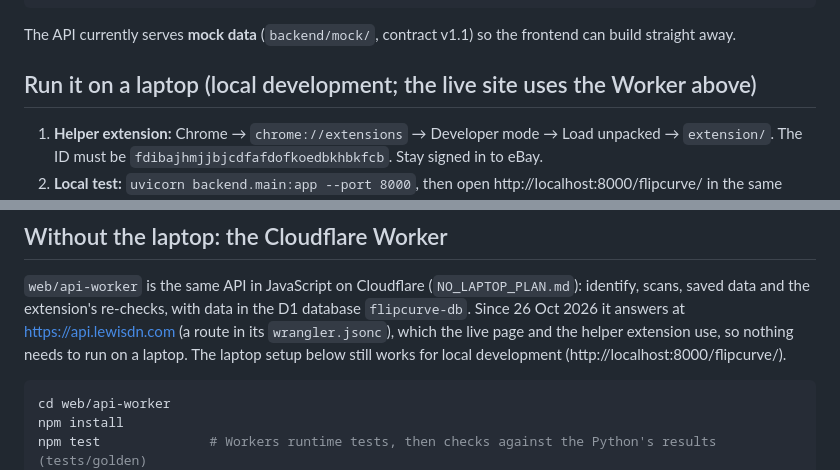
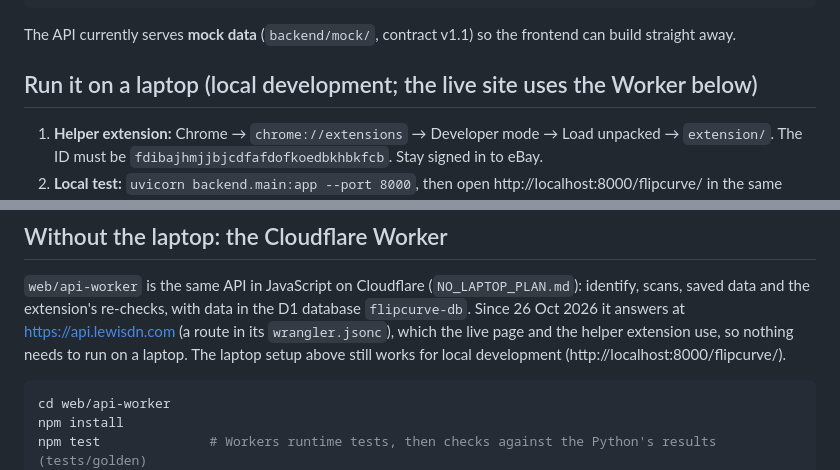
Before and after one commit to lewisdn2006/flipcurve, a Markdown page: README.md, 2 parts joined by grey strips. GitHub-like rendering.

Commit message:
README: point to the right sections
Co-Authored-By: Claude Opus 5.5 <noreply@anthropic.com>

````diff
--- a/README.md
+++ b/README.md
@@ -17,7 +17,7 @@ pytest                             # contract tests, keep green
 
 The API currently serves **mock data** (`backend/mock/`, contract v1.1) so the frontend can build straight away.
 
-## Run it on a laptop (local development; the live site uses the Worker above)
+## Run it on a laptop (local development; the live site uses the Worker below)
 
 1. **Helper extension:** Chrome → `chrome://extensions` → Developer mode → Load unpacked →
    `extension/`. The ID must be `fdibajhmjjbjcdfafdofkoedbkhbkfcb`. Stay signed in to eBay.
@@ -36,7 +36,7 @@ The API currently serves **mock data** (`backend/mock/`, contract v1.1) so the f
 scans, saved data and the extension's re-checks, with data in the D1 database `flipcurve-db`.
 Since 26 Oct 2026 it answers at https://api.lewisdn.com (a route in its `wrangler.jsonc`), which
 the live page and the helper extension use, so nothing needs to run on a laptop. The laptop
-setup below still works for local development (http://localhost:8000/flipcurve/).
+setup above still works for local development (http://localhost:8000/flipcurve/).
 
 ```bash
 cd web/api-worker
````
